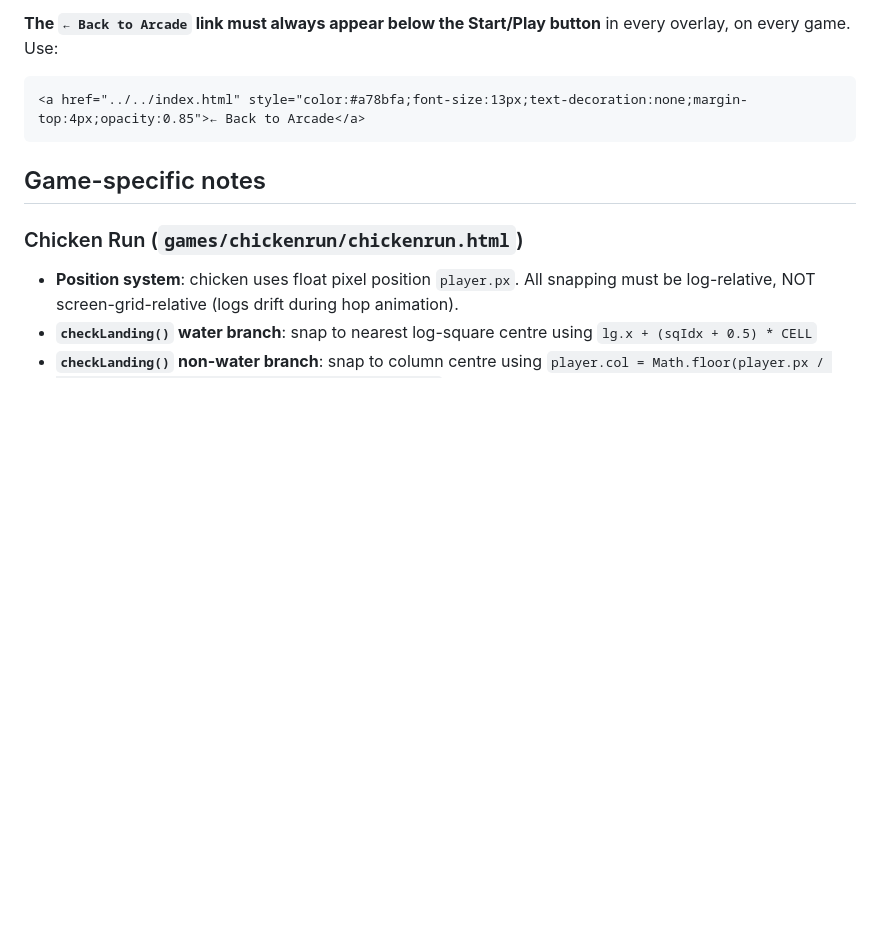
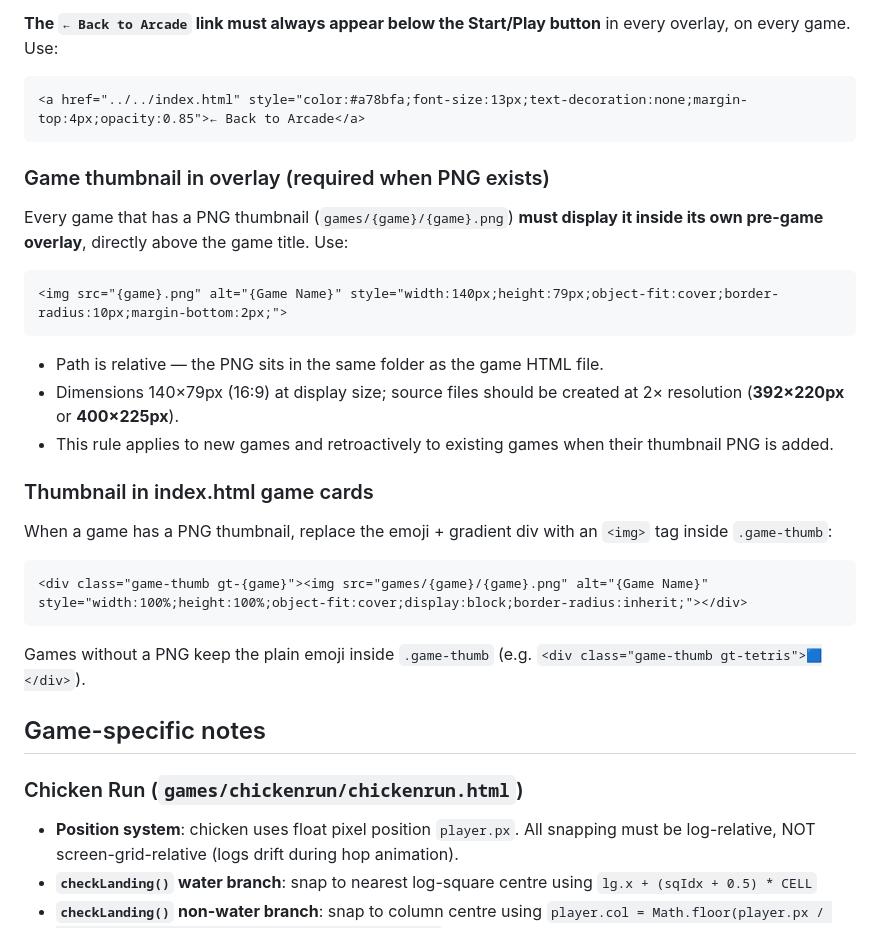
Before and after one commit to anhnguyen0314/gsite, a Markdown page: CLAUDE.md, the part around one of its changes. Drawn GitHub-style; blank space fills up the shorter version.

````diff
--- a/CLAUDE.md
+++ b/CLAUDE.md
@@ -304,6 +304,22 @@ document.getElementById('btnOverlayStart').addEventListener('click', () => {
 <a href="../../index.html" style="color:#a78bfa;font-size:13px;text-decoration:none;margin-top:4px;opacity:0.85">← Back to Arcade</a>
 ```
 
+### Game thumbnail in overlay (required when PNG exists)
+Every game that has a PNG thumbnail (`games/{game}/{game}.png`) **must display it inside its own pre-game overlay**, directly above the game title. Use:
+```html
+<img src="{game}.png" alt="{Game Name}" style="width:140px;height:79px;object-fit:cover;border-radius:10px;margin-bottom:2px;">
+```
+- Path is relative — the PNG sits in the same folder as the game HTML file.
+- Dimensions 140×79px (16:9) at display size; source files should be created at 2× resolution (**392×220px** or **400×225px**).
+- This rule applies to new games and retroactively to existing games when their thumbnail PNG is added.
+
+### Thumbnail in index.html game cards
+When a game has a PNG thumbnail, replace the emoji + gradient div with an `<img>` tag inside `.game-thumb`:
+```html
+<div class="game-thumb gt-{game}"><img src="games/{game}/{game}.png" alt="{Game Name}" style="width:100%;height:100%;object-fit:cover;display:block;border-radius:inherit;"></div>
+```
+Games without a PNG keep the plain emoji inside `.game-thumb` (e.g. `<div class="game-thumb gt-tetris">🟦</div>`).
+
 ## Game-specific notes
 
 ### Chicken Run (`games/chickenrun/chickenrun.html`)
````
Also changed, not shown: other parts of CLAUDE.md (+14 -2 lines).
